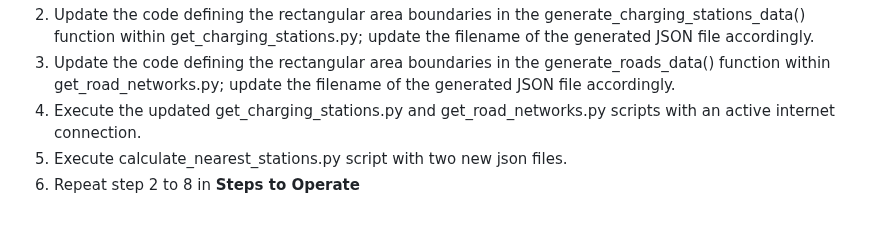
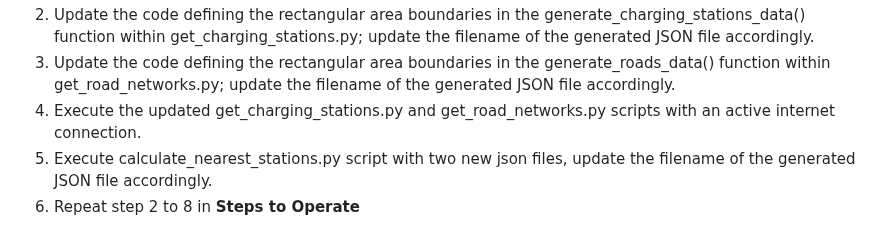
Before and after one commit to cocoblip/Flexible-EV-Route-Planning, a Markdown page: README.md, the part around the change. GitHub-like rendering.

```diff
--- a/README.md
+++ b/README.md
@@ -83,5 +83,5 @@ These packages enhance functionality or improve performance:
 2. Update the code defining the rectangular area boundaries in the generate_charging_stations_data() function within get_charging_stations.py; update the filename of the generated JSON file accordingly.
 3. Update the code defining the rectangular area boundaries in the generate_roads_data() function within get_road_networks.py; update the filename of the generated JSON file accordingly.
 4. Execute the updated get_charging_stations.py and get_road_networks.py scripts with an active internet connection.
-5. Execute calculate_nearest_stations.py script with two new json files.
+5. Execute calculate_nearest_stations.py script with two new json files, update the filename of the generated JSON file accordingly.
 6. Repeat step 2 to 8 in **Steps to Operate**
```
